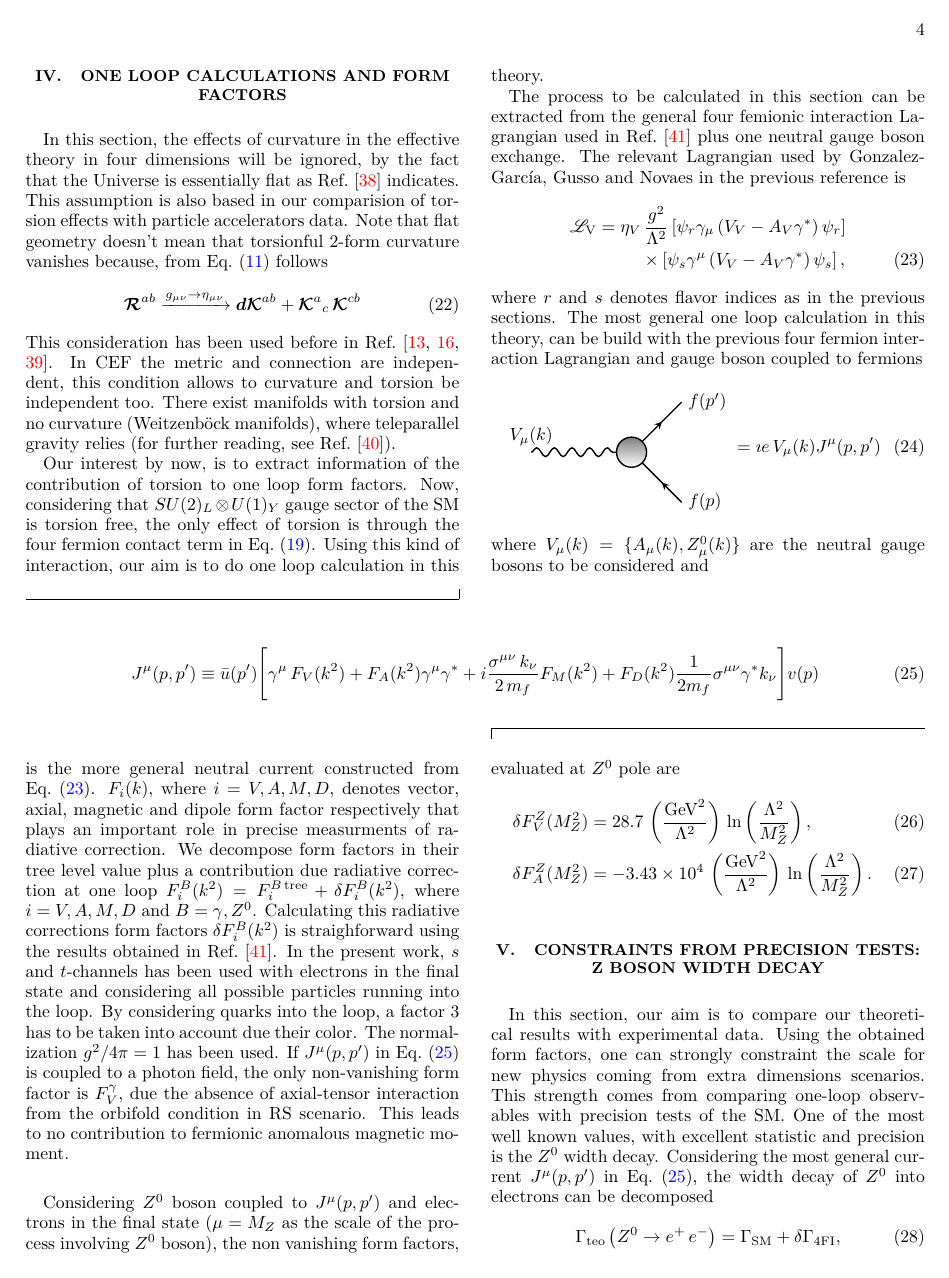
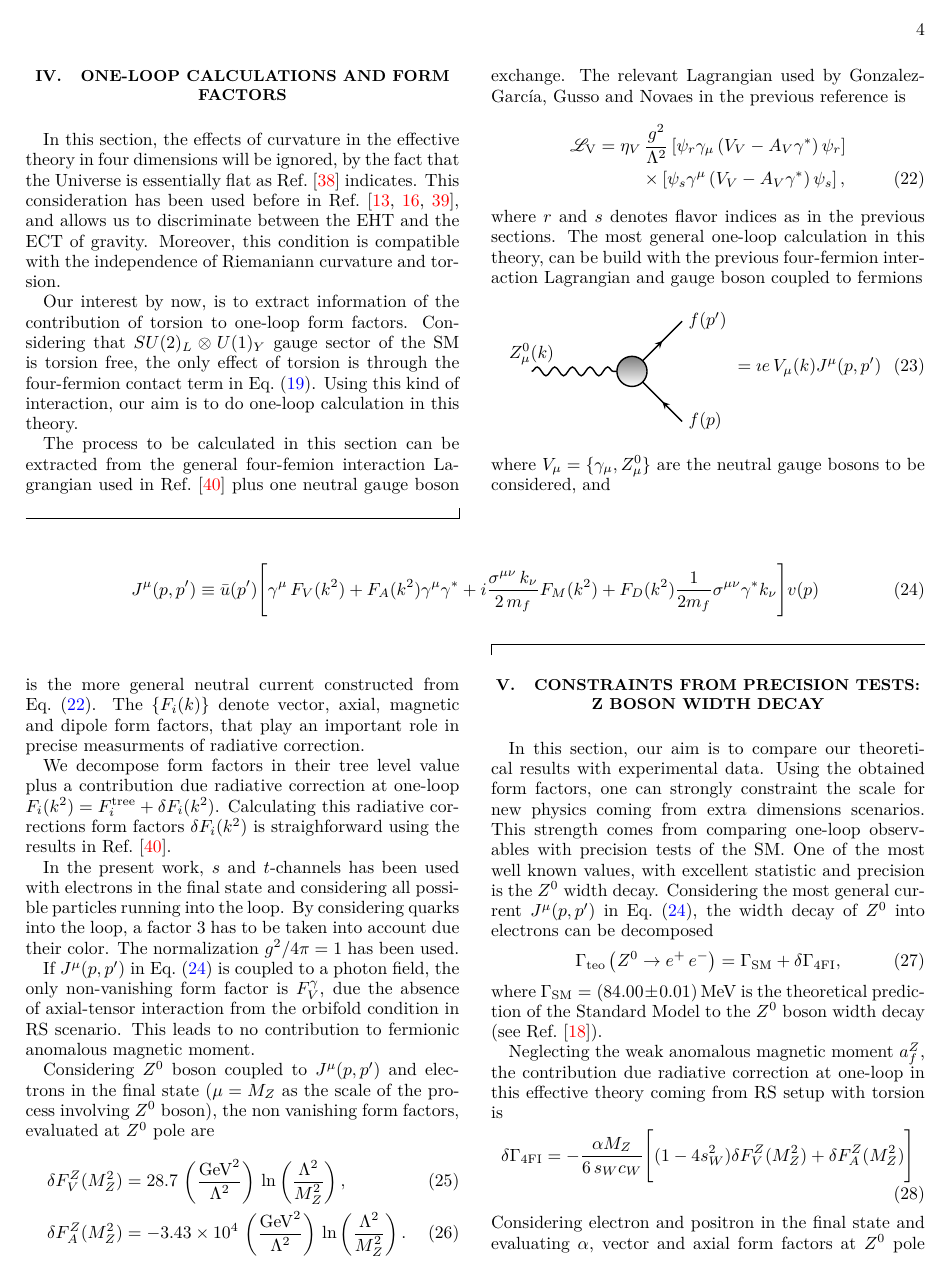
Before and after one commit to ccorbad/Gm2, a LaTeX paper (Torsion-Z1.tex): page 4 of 6. Compiled offline with pdfLaTeX; a LaTeX package or settings file that is missing is left out.

Commit message:
Review completed up to IV Section

```diff
--- a/Torsion-Z1.tex
+++ b/Torsion-Z1.tex
@@ -270,63 +270,46 @@ Using the definitions $\kappa_{\text{eff}}^2 \equiv M_{\text{Pl}}^{-2}$ and $\ka
 
 %\input{oneloop}
 
-\section{\label{sec:oneloop}One loop calculations and form factors}
+\section{\label{sec:oneloop}One-loop calculations and form factors}
 
 
-In this section, the effects of curvature in the effective theory in four dimensions will be ignored, by the fact that the Universe is essentially flat as Ref.~\cite{Larson:2010gs} indicates. This assumption is also based in our comparision of torsion effects with particle accelerators data. Note that flat geometry doesn't mean that torsionful 2-form curvature vanishes because, from Eq.~\eqref{gravdecomp} follows
-\begin{align}
-  \Rf{a}{b} &\xrightarrow[]{g_{\mu\nu}\rightarrow\eta_{\mu\nu}} \df\Kfuu{a}{b} + \Kfud{a}{c}\,\Kfuu{c}{b}
-\end{align}
-This consideration has been used before in Ref.~\cite{Carroll:1994dq,Belyaev:1998ax,Kostelecky:2007kx}. In CEF the metric and connection are independent, this condition allows to curvature and torsion be independent too. There exist manifolds with torsion and no curvature (Weitzenb\"ock manifolds), where teleparallel gravity relies (for further reading, see Ref.~\cite{Arcos:2005ec}).
+In this section, the effects of curvature in the effective theory in four dimensions will be ignored, by the fact that the Universe is essentially flat as Ref.~\cite{Larson:2010gs} indicates. This consideration has been used before in Ref.~\cite{Carroll:1994dq,Belyaev:1998ax,Kostelecky:2007kx}, and allows us to discriminate between the EHT and the ECT of gravity. Moreover,  this  condition is compatible with the independence of Riemaniann curvature and torsion.
 
-Our interest by now, is to extract information of the contribution of torsion to one loop form factors. Now, considering that $SU(2)_L\otimes U(1)_Y$ gauge sector of the SM is torsion free, the only effect of torsion is through the four fermion contact term in Eq.~\eqref{4FI5D}. Using this kind of interaction, our aim is to do one loop calculation in this theory.
+Our interest by now, is to extract information of the contribution of torsion to one-loop form factors. Considering that $SU(2)_L\otimes U(1)_Y$ gauge sector of the SM is torsion free, the only effect of torsion is through the four-fermion contact term in Eq.~\eqref{4FI5D}. Using this kind of interaction, our aim is to do one-loop calculation in this theory.
 
-The process to be calculated in this section can be extracted from the general four femionic interaction Lagrangian used in Ref.~\cite{GonzalezGarcia:1998ay} plus one neutral gauge boson exchange. The relevant Lagrangian used by Gonzalez-Garc\'ia, Gusso and Novaes in the previous reference is
+The process to be calculated in this section can be extracted from the general four-femion interaction Lagrangian used in Ref.~\cite{GonzalezGarcia:1998ay} plus one neutral gauge boson exchange. The relevant Lagrangian used by Gonzalez-Garc\'ia, Gusso and Novaes in the previous reference is
 \begin{align}
   \nonumber
   \Lag_{\text{V}} &= \eta_V\,\frac{g^2}{\Lambda^2}\left[\psi_r\gamma_\mu\left(V_V - A_V\gamma^*\right)\psi_r\right] \\
   \label{lagvec}
   &\espacio\espacio\espacio\times \left[\psi_s\gamma^\mu\left(V_V - A_V\gamma^*\right)\psi_s\right],
 \end{align}
-where $r$ and $s$ denotes flavor indices as in the previous sections. The most general one loop calculation in this theory, can be build with the previous four fermion interaction Lagrangian and gauge boson coupled to fermions
+where $r$ and $s$ denotes flavor indices as in the previous sections. The most general one-loop calculation in this theory, can be build with the previous four-fermion interaction Lagrangian and gauge boson coupled to fermions
 \begin{align}
   \label{feyndiagram}
   \begin{tikzpicture}[thick,baseline=(current  bounding  box.center)]
     \coordinate (V) at (0,0);
     \node[circle,draw=black,shade,minimum size=.6cm]  at (V)  {};
-    \draw[boson] (-2,0) node[anchor=south] {$V_\mu(k)$} -- (180:3mm);
+    \draw[boson] (-2,0) node[anchor=south] {$Z^0_\mu(k)$} -- (180:3mm);
     \draw[directed] (1,-1) node[anchor=west] {$f(p)$}  -- (-45:3mm);
     \draw[directed] (45:3mm) -- (1,1) node[anchor=west] {$f(p')$};
   \end{tikzpicture}
   =\imath e \, V_\mu(k) J^\mu(p,p')
 \end{align}
-where $V_\mu(k) = \{A_\mu(k),Z^0_\mu(k)\}$ are the neutral gauge bosons to be considered and
+where $V_\mu = \{\gamma_\mu, Z^0_\mu\}$ are the neutral gauge bosons to be considered, and
 \begin{widetext}
   \begin{align}
     \label{current}
     J^\mu(p,p') &\equiv \bar{u}(p')\Bigg[\gamma^\mu\,F_V(k^2) +F_A(k^2)\gamma^\mu\gamma^* + i\frac{\sigma^{\mu\nu}\,k_\nu}{2\,m_f}F_M(k^2) + F_D(k^2)\frac{1}{2m_f}\sigma^{\mu\nu}\gamma^* k_\nu\Bigg]v(p)
   \end{align}
 \end{widetext}
-is the more general neutral current constructed from Eq.~\eqref{lagvec}. $F_i(k)$, where $i=V,A,M,D$, denotes vector, axial, magnetic and dipole form factor respectively that plays an important role in precise measurments of radiative correction. %In order to analyse the low energy regime of electro weak precision measuments, the following conditions must be satisfied. If one consider photon coupled to $J^\mu(p,p')$ in Eq.~\eqref{current}
-%   \begin{align}
-%   F_V^\gamma(0) &= Q_f,  \\
-%   F_A^\gamma(0) &= 0, \\
-%   F_M^\gamma(0) &= a_f^\gamma \equiv \frac{1}{2}\left(g_f-2\right),\\
-%   F_D^\gamma(0) &= d_f^e\,\frac{2\,m_f}{e},
-%   \end{align}
-%  must be met, where $Q_f$, $a_f^\gamma$ and $d_f^e$ denotes unities of proton electric charge, the anomalous magnetic moment and electric dipole moment of the fermion $f$ respectively.
-%
-% Considering $Z^0$ coupled to $J^\mu(p,p')$ in Eq.~\eqref{current}
-% \begin{align}
-% \label{vecformfacz}
-% F_V^Z(M_Z^2) &= \frac{1}{2\,s_W\,c_W}\left(T_3^f - 2\,Q_f\,s_W^2\right), \\
-% \label{axiformfacz}
-% F_A^Z(M_Z^2) &=  \frac{1}{2\,s_W\,c_W}T_3^f, \\
-% F_M^Z(M_Z^2) &= a_f^Z, \\
-% F_D^Z(M_Z^2) &= d_f^w\,\frac{2\,m_f}{e},
-% \end{align}
-% must be met, where $s_W(c_W) = \sin(\cos)\theta_W$ and $T_3^f$, $a_f^Z$ and $d_f^w$ denotes the third component of weak isospin, fermion weak magnetic moment and weak dipole moment of the fermion $f$ respectively.
-We decompose form factors in their tree level value plus a contribution due radiative correction at one loop $F_i^B(k^2) = F_i^{B\,\text{tree}} + \delta F_i^B(k^2)$, where $i=V,A,M,D$ and $B = \gamma,Z^0$. Calculating this radiative corrections form factors $\delta F_i^B(k^2)$ is straighforward using the results obtained in Ref.~\cite{GonzalezGarcia:1998ay}. In the present work, $s$ and $t$-channels has been used with electrons in the final state and considering all possible particles running into the loop. By considering quarks into the loop, a factor $3$ has to be taken into account due their color. The normalization $g^2/4\pi = 1$ has been used. If $J^\mu(p,p')$ in Eq.~\eqref{current} is coupled to a photon field, the only non-vanishing form factor is $F_V^\gamma$, due the absence of axial-tensor interaction from the orbifold condition in RS scenario. This leads to no contribution to fermionic anomalous magnetic moment.
+is the more general neutral current constructed from Eq.~\eqref{lagvec}. The $\{F_i(k)\}$ denote vector, axial, magnetic and dipole form factors, that play an important role in precise measurments of radiative correction.
+
+We decompose form factors in their tree level value plus a contribution due radiative correction at one-loop $F_i(k^2) = F_i^{\text{tree}} + \delta F_i(k^2)$. Calculating this radiative corrections form factors $\delta F_i(k^2)$ is straighforward using the results  in Ref.~\cite{GonzalezGarcia:1998ay}.
+
+In the present work, $s$ and $t$-channels has been used with electrons in the final state and considering all possible particles running into the loop. By considering quarks into the loop, a factor $3$ has to be taken into account due their color. The normalization $g^2/4\pi = 1$ has been used.
+
+If $J^\mu(p,p')$ in Eq.~\eqref{current} is coupled to a photon field, the only non-vanishing form factor is $F_V^\gamma$, due the absence of axial-tensor interaction from the orbifold condition in RS scenario. This leads to no contribution to fermionic anomalous magnetic moment.
 
 Considering $Z^0$ boson coupled to $J^\mu(p,p')$ and electrons in the final state ($\mu = M_Z$ as the scale of the process involving $Z^0$ boson), the non vanishing form factors, evaluated at $Z^0$ pole are
 \begin{align}
@@ -343,7 +326,7 @@ In this section, our aim is to compare our theoretical results with experimental
 \end{align}
 where $\Gamma_{\text{SM}} = \SI{84.00 \pm 0.01}{\MeV}$ is the theoretical prediction of the Standard Model to the $Z^0$ boson width decay (see Ref.~\cite{Beringer:1900zz}).
 
-Neglecting the weak anomalous magnetic moment $a_f^Z$, the contribution due radiative correction at one loop in this effective theory coming from RS setup with torsion is
+Neglecting the weak anomalous magnetic moment $a_f^Z$, the contribution due radiative correction at one-loop in this effective theory coming from RS setup with torsion is
 \begin{align}
   \delta\Gamma_{\text{4FI}} &= -\frac{\alpha M_Z}{6\,s_Wc_W}\Bigg[(1 - 4s_W^2)\delta F_V^Z(M_Z^2) + \delta F_A^Z(M_Z^2)\Bigg]
 \end{align}
```
